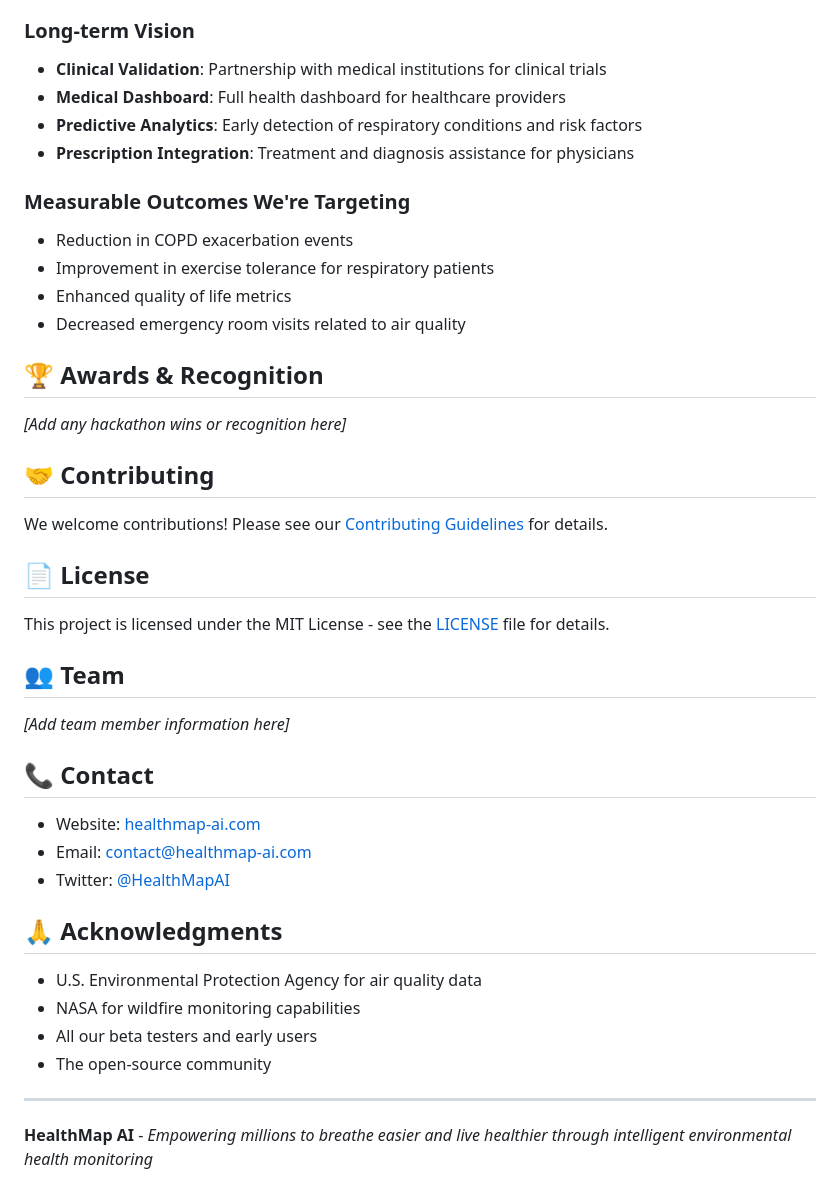
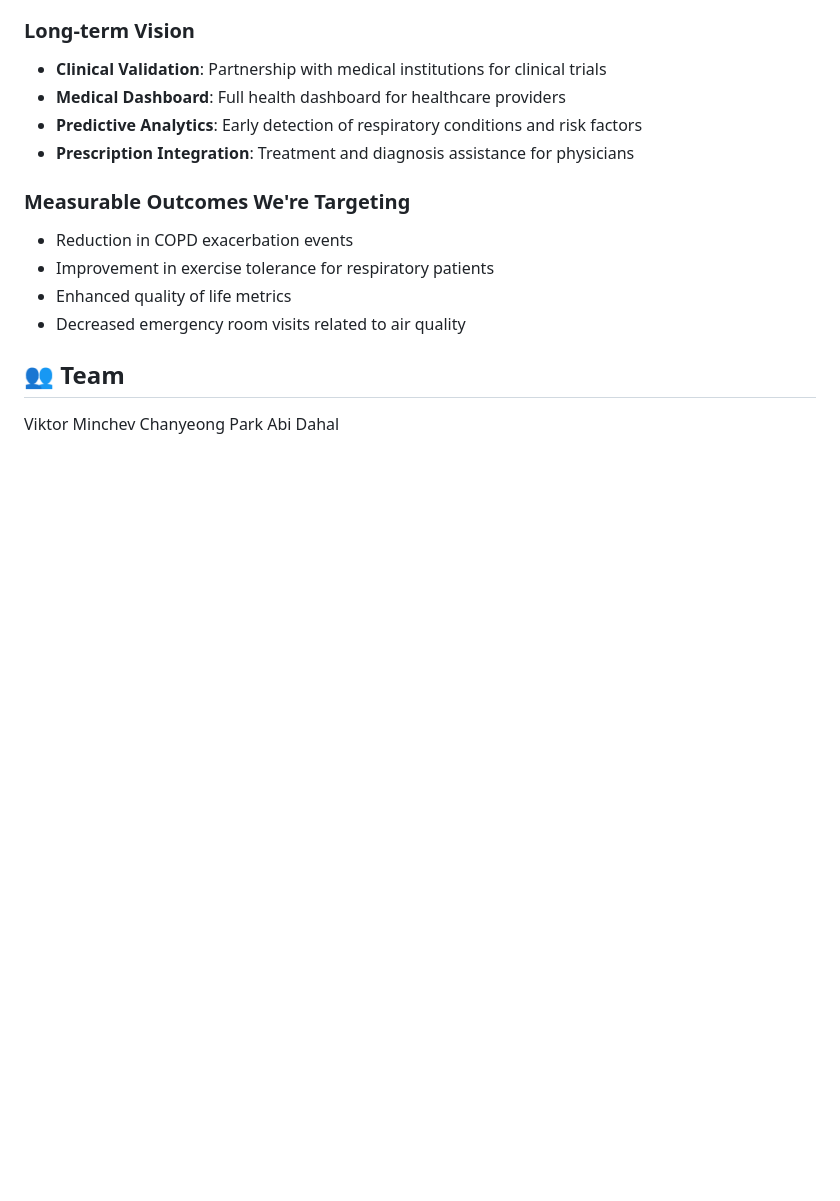
Before and after one commit to viktorinkov/healthmap_ai, a Markdown page: README.md, the part around the change. Drawn GitHub-style; blank space fills up the shorter version.

Commit message:
Clean up README by removing unnecessary sections
Removed sections on awards, contributing, license, team, contact, and acknowledgments from the README.

```diff
--- a/README.md
+++ b/README.md
@@ -155,29 +155,7 @@ DATABASE_URL=postgresql://...
 - Enhanced quality of life metrics
 - Decreased emergency room visits related to air quality
 
-## 🏆 Awards & Recognition
-*[Add any hackathon wins or recognition here]*
-
-## 🤝 Contributing
-We welcome contributions! Please see our [Contributing Guidelines](CONTRIBUTING.md) for details.
-
-## 📄 License
-This project is licensed under the MIT License - see the [LICENSE](LICENSE) file for details.
-
 ## 👥 Team
-*[Add team member information here]*
-
-## 📞 Contact
-- Website: [healthmap-ai.com](https://healthmap-ai.com)
-- Email: contact@healthmap-ai.com
-- Twitter: [@HealthMapAI](https://twitter.com/healthmapai)
-
-## 🙏 Acknowledgments
-- U.S. Environmental Protection Agency for air quality data
-- NASA for wildfire monitoring capabilities
-- All our beta testers and early users
-- The open-source community
-
----
-
-**HealthMap AI** - *Empowering millions to breathe easier and live healthier through intelligent environmental health monitoring*
+Viktor Minchev
+Chanyeong Park
+Abi Dahal
```
